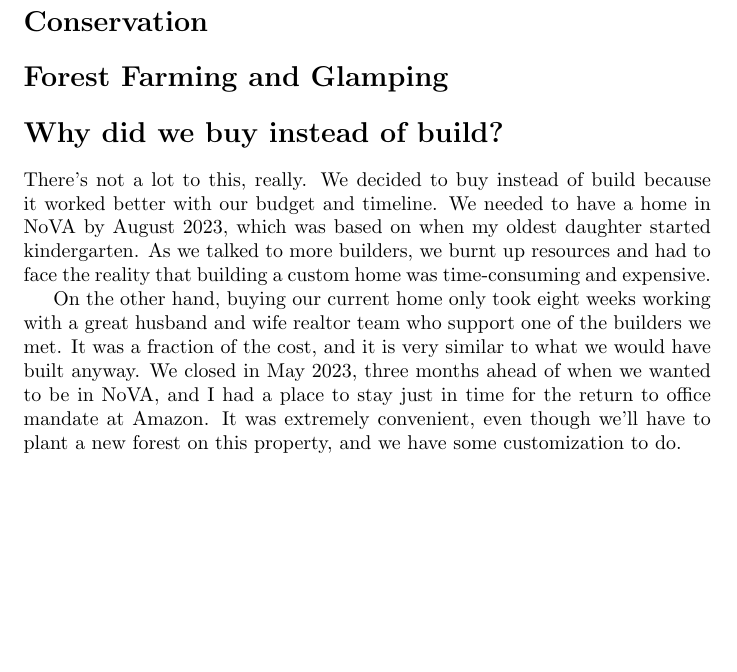
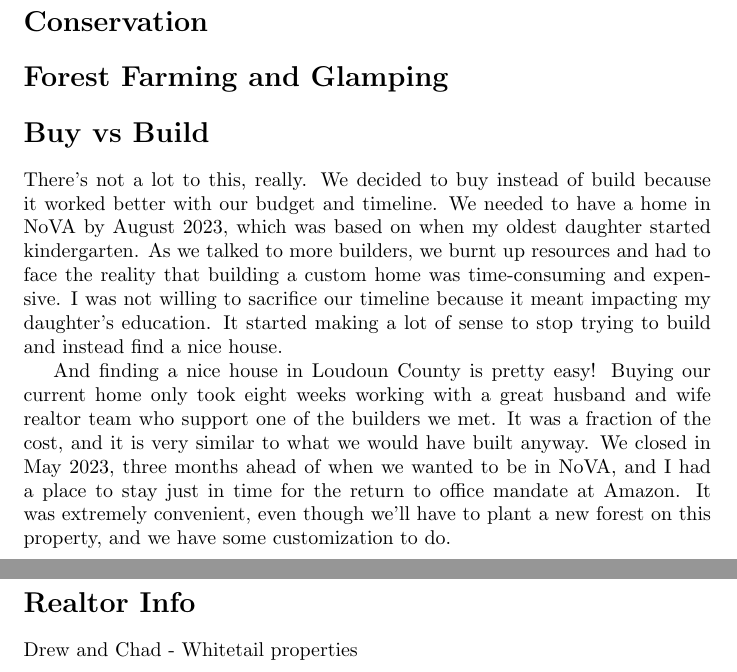
Before and after one commit to jayjaybillings/blog, a LaTeX document (forest-for-sale/main.tex): part of the page before the commit and two parts of pages 1 and 2 of 2 after it, the two joined at a grey line, cut so that both start at the same text, the shorter picture padded with empty space. Compiled offline with pdfLaTeX.

Commit message:
A touch more forest text.

```diff
--- a/forest-for-sale/main.tex
+++ b/forest-for-sale/main.tex
@@ -22,11 +22,14 @@ Those who follow my annual updates (link: annual update) may recall that we were
 
 \section*{Forest Farming and Glamping}
 
-\section*{Why did we buy instead of build?}
+\section*{Buy vs Build}
 
-There's not a lot to this, really. We decided to buy instead of build because it worked better with our budget and timeline. We needed to have a home in NoVA by August 2023, which was based on when my oldest daughter started kindergarten. As we talked to more builders, we burnt up resources and had to face the reality that building a custom home was time-consuming and expensive.
+There's not a lot to this, really. We decided to buy instead of build because it worked better with our budget and timeline. We needed to have a home in NoVA by August 2023, which was based on when my oldest daughter started kindergarten. As we talked to more builders, we burnt up resources and had to face the reality that building a custom home was time-consuming and expensive. I was not willing to sacrifice our timeline because it meant impacting my daughter's education. It started making a lot of sense to stop trying to build and instead find a nice house.
 
-On the other hand, buying our current home only took eight weeks working with a great husband and wife realtor team who support one of the builders we met. It was a fraction of the cost, and it is very similar to what we would have built anyway. We closed in May 2023, three months ahead of when we wanted to be in NoVA, and I had a place to stay just in time for the return to office mandate at Amazon. It was extremely convenient, even though we'll have to plant a new forest on this property, and we have some customization to do.
+And finding a nice house in Loudoun County is pretty easy! Buying our current home only took eight weeks working with a great husband and wife realtor team who support one of the builders we met. It was a fraction of the cost, and it is very similar to what we would have built anyway. We closed in May 2023, three months ahead of when we wanted to be in NoVA, and I had a place to stay just in time for the return to office mandate at Amazon. It was extremely convenient, even though we'll have to plant a new forest on this property, and we have some customization to do.
 
+\section*{Realtor Info}
+
+Drew and Chad - Whitetail properties
 
 \end{document}
```
